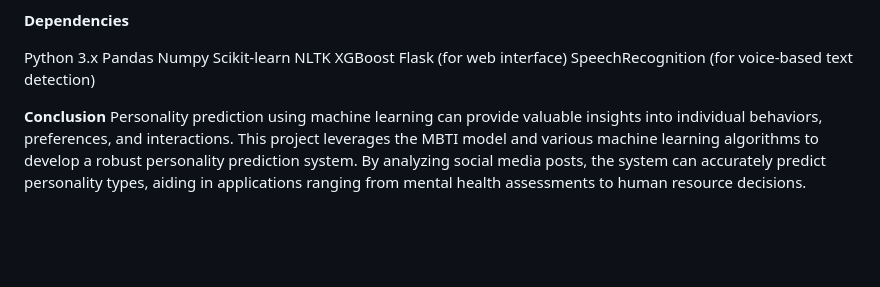
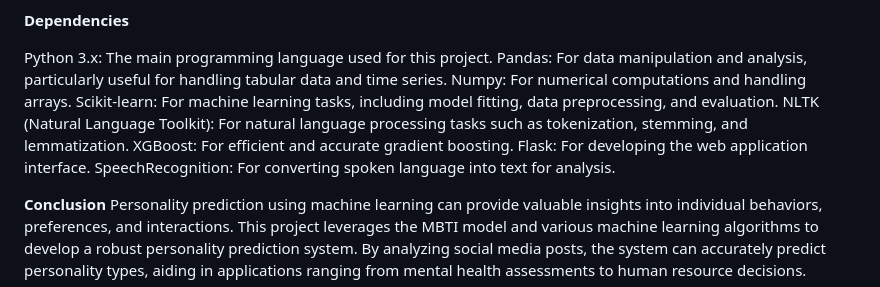
Before and after one commit to vinaya-ravi/TeamBinary02, a Markdown page: README.md, the part around the change. Drawn GitHub-style; blank space fills up the shorter version.

```diff
--- a/README.md
+++ b/README.md
@@ -42,14 +42,14 @@ Based on these metrics, select Logistic Regression as the primary model for this
 
 **Dependencies**
 
-Python 3.x
-Pandas
-Numpy
-Scikit-learn
-NLTK
-XGBoost
-Flask (for web interface)
-SpeechRecognition (for voice-based text detection)
+Python 3.x: The main programming language used for this project.
+Pandas: For data manipulation and analysis, particularly useful for handling tabular data and time series.
+Numpy: For numerical computations and handling arrays.
+Scikit-learn: For machine learning tasks, including model fitting, data preprocessing, and evaluation.
+NLTK (Natural Language Toolkit): For natural language processing tasks such as tokenization, stemming, and lemmatization.
+XGBoost: For efficient and accurate gradient boosting.
+Flask: For developing the web application interface.
+SpeechRecognition: For converting spoken language into text for analysis.
 
 
 **Conclusion**
```
